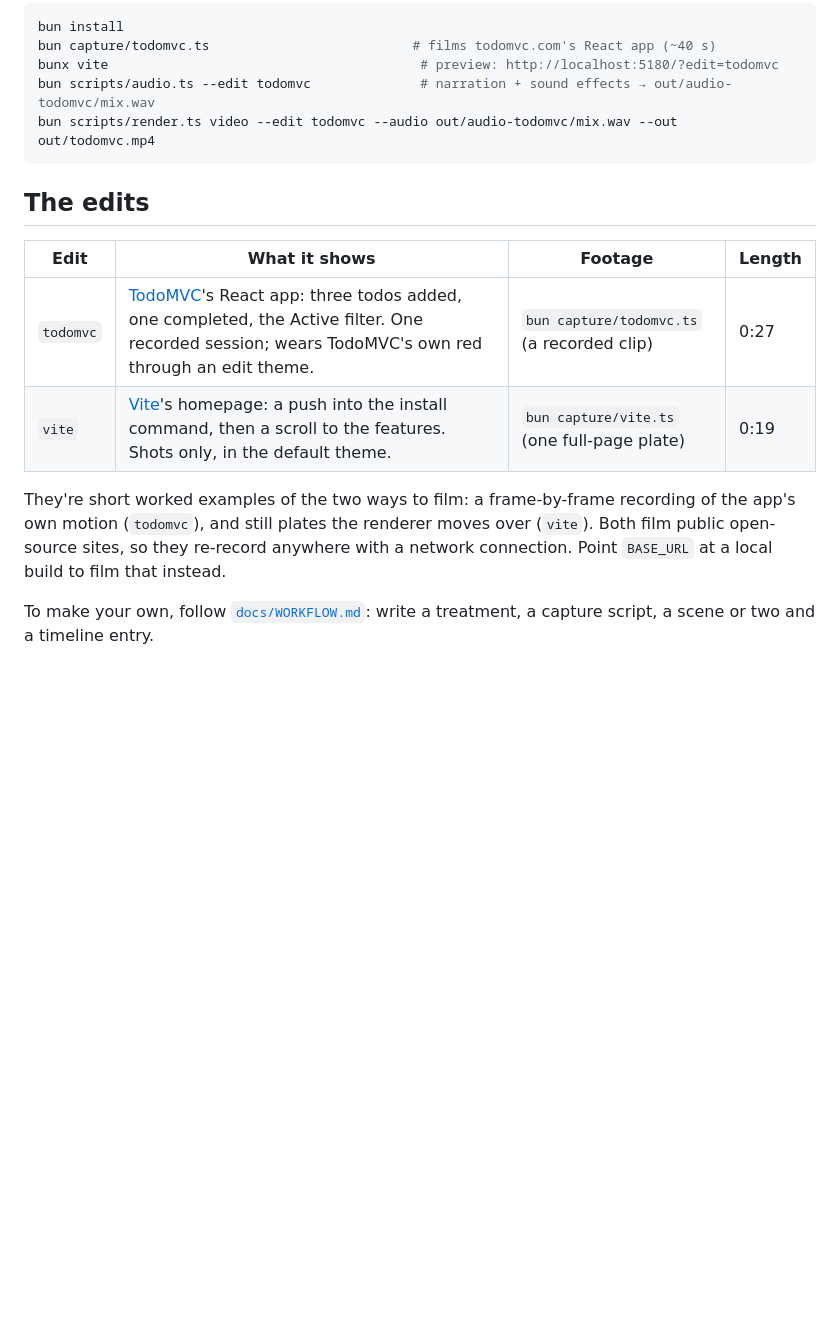
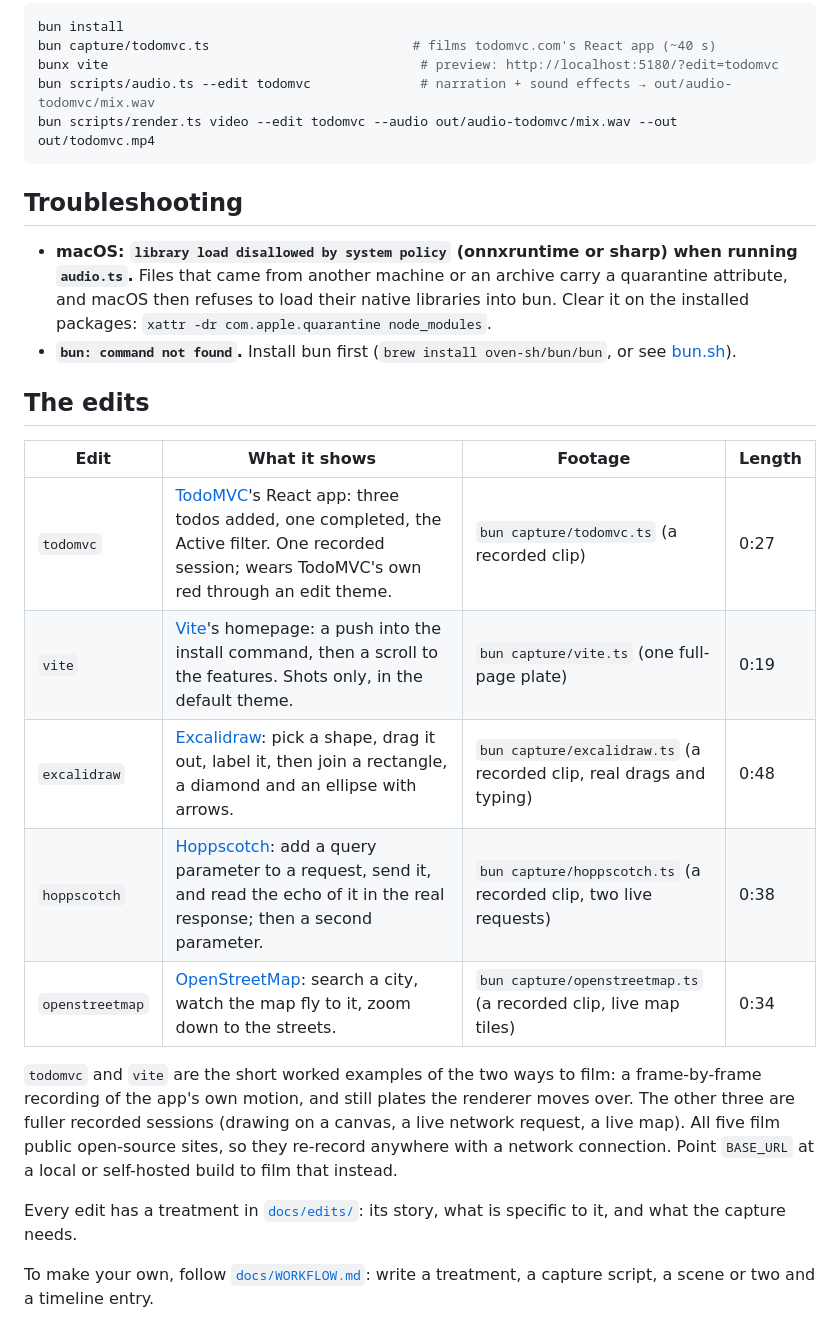
Before and after one commit to EmmadUsmani/demo-reel, a Markdown page: README.md, the part around one of its changes. Rendered like a GitHub page; blank space fills up the shorter version.

````diff
--- a/README.md
+++ b/README.md
@@ -31,13 +43,23 @@ bun scripts/audio.ts --edit todomvc              # narration + sound effects →
 bun scripts/render.ts video --edit todomvc --audio out/audio-todomvc/mix.wav --out out/todomvc.mp4
 ```
 
+## Troubleshooting
+
+- **macOS: `library load disallowed by system policy` (onnxruntime or sharp) when running `audio.ts`.** Files that came from another machine or an archive carry a quarantine attribute, and macOS then refuses to load their native libraries into bun. Clear it on the installed packages: `xattr -dr com.apple.quarantine node_modules`.
+- **`bun: command not found`.** Install bun first (`brew install oven-sh/bun/bun`, or see [bun.sh](https://bun.sh)).
+
 ## The edits
 
 | Edit | What it shows | Footage | Length |
 |---|---|---|---|
 | `todomvc` | [TodoMVC](https://todomvc.com)'s React app: three todos added, one completed, the Active filter. One recorded session; wears TodoMVC's own red through an edit theme. | `bun capture/todomvc.ts` (a recorded clip) | 0:27 |
 | `vite` | [Vite](https://vite.dev)'s homepage: a push into the install command, then a scroll to the features. Shots only, in the default theme. | `bun capture/vite.ts` (one full-page plate) | 0:19 |
+| `excalidraw` | [Excalidraw](https://excalidraw.com): pick a shape, drag it out, label it, then join a rectangle, a diamond and an ellipse with arrows. | `bun capture/excalidraw.ts` (a recorded clip, real drags and typing) | 0:48 |
+| `hoppscotch` | [Hoppscotch](https://hoppscotch.io): add a query parameter to a request, send it, and read the echo of it in the real response; then a second parameter. | `bun capture/hoppscotch.ts` (a recorded clip, two live requests) | 0:38 |
+| `openstreetmap` | [OpenStreetMap](https://www.openstreetmap.org): search a city, watch the map fly to it, zoom down to the streets. | `bun capture/openstreetmap.ts` (a recorded clip, live map tiles) | 0:34 |
 
-They're short worked examples of the two ways to film: a frame-by-frame recording of the app's own motion (`todomvc`), and still plates the renderer moves over (`vite`). Both film public open-source sites, so they re-record anywhere with a network connection. Point `BASE_URL` at a local build to film that instead.
+`todomvc` and `vite` are the short worked examples of the two ways to film: a frame-by-frame recording of the app's own motion, and still plates the renderer moves over. The other three are fuller recorded sessions (drawing on a canvas, a live network request, a live map). All five film public open-source sites, so they re-record anywhere with a network connection. Point `BASE_URL` at a local or self-hosted build to film that instead.
+
+Every edit has a treatment in [`docs/edits/`](docs/edits/): its story, what is specific to it, and what the capture needs.
 
 To make your own, follow [`docs/WORKFLOW.md`](docs/WORKFLOW.md): write a treatment, a capture script, a scene or two and a timeline entry.
````
Also changed, not shown: other parts of README.md (+12 -0 lines), docs/edits/excalidraw.md (added, +31 -0 lines), docs/edits/hoppscotch.md (added, +31 -0 lines), docs/edits/openstreetmap.md (added, +30 -0 lines), docs/img/ex.jpg (added), docs/img/hop.jpg (added), docs/img/osm.jpg (added), docs/img/todo.jpg (added), docs/img/vite.jpg (added), 10 other files.
